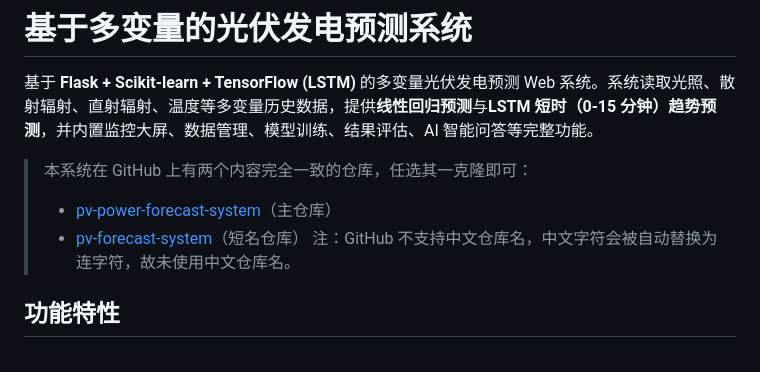
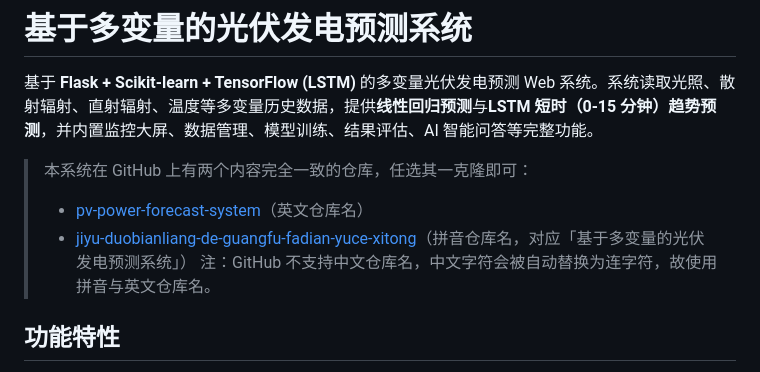
Before and after one commit to kulat55/jiyu-duobianliang-de-guangfu-fadian-yuce-xitong, a Markdown page: README.md, the part around the change. Rendered like a GitHub page.

Commit message:
README: 更新仓库链接为英文+拼音双仓库

```diff
--- a/README.md
+++ b/README.md
@@ -3,9 +3,9 @@
 基于 **Flask + Scikit-learn + TensorFlow (LSTM)** 的多变量光伏发电预测 Web 系统。系统读取光照、散射辐射、直射辐射、温度等多变量历史数据，提供**线性回归预测**与**LSTM 短时（0-15 分钟）趋势预测**，并内置监控大屏、数据管理、模型训练、结果评估、AI 智能问答等完整功能。
 
 > 本系统在 GitHub 上有两个内容完全一致的仓库，任选其一克隆即可：
-> - [pv-power-forecast-system](https://github.com/kulat55/pv-power-forecast-system)（主仓库）
-> - [pv-forecast-system](https://github.com/kulat55/pv-forecast-system)（短名仓库）
-> 注：GitHub 不支持中文仓库名，中文字符会被自动替换为连字符，故未使用中文仓库名。
+> - [pv-power-forecast-system](https://github.com/kulat55/pv-power-forecast-system)（英文仓库名）
+> - [jiyu-duobianliang-de-guangfu-fadian-yuce-xitong](https://github.com/kulat55/jiyu-duobianliang-de-guangfu-fadian-yuce-xitong)（拼音仓库名，对应「基于多变量的光伏发电预测系统」）
+> 注：GitHub 不支持中文仓库名，中文字符会被自动替换为连字符，故使用拼音与英文仓库名。
 
 ## 功能特性
 
```
